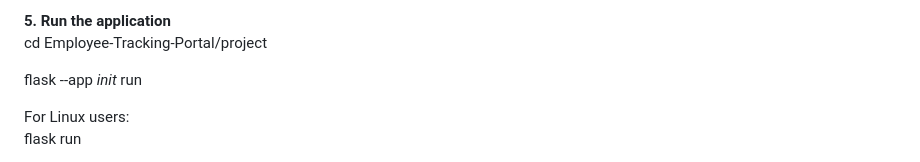
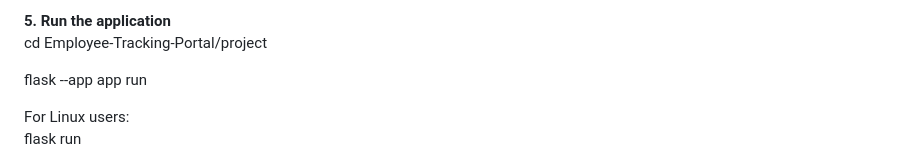
Before and after one commit to niteshsharma99/Employee-Tracking-Portal, a Markdown page: README.md, the part around the change. Rendered like a GitHub page.

```diff
--- a/README.md
+++ b/README.md
@@ -61,7 +61,7 @@ python3 dbcreate.py
 cd Employee-Tracking-Portal/project
 
 <!-- For Winodws System                                                             -->
-flask --app _init_ run
+flask --app app run
 
 For Linux users:
 flask run
```
